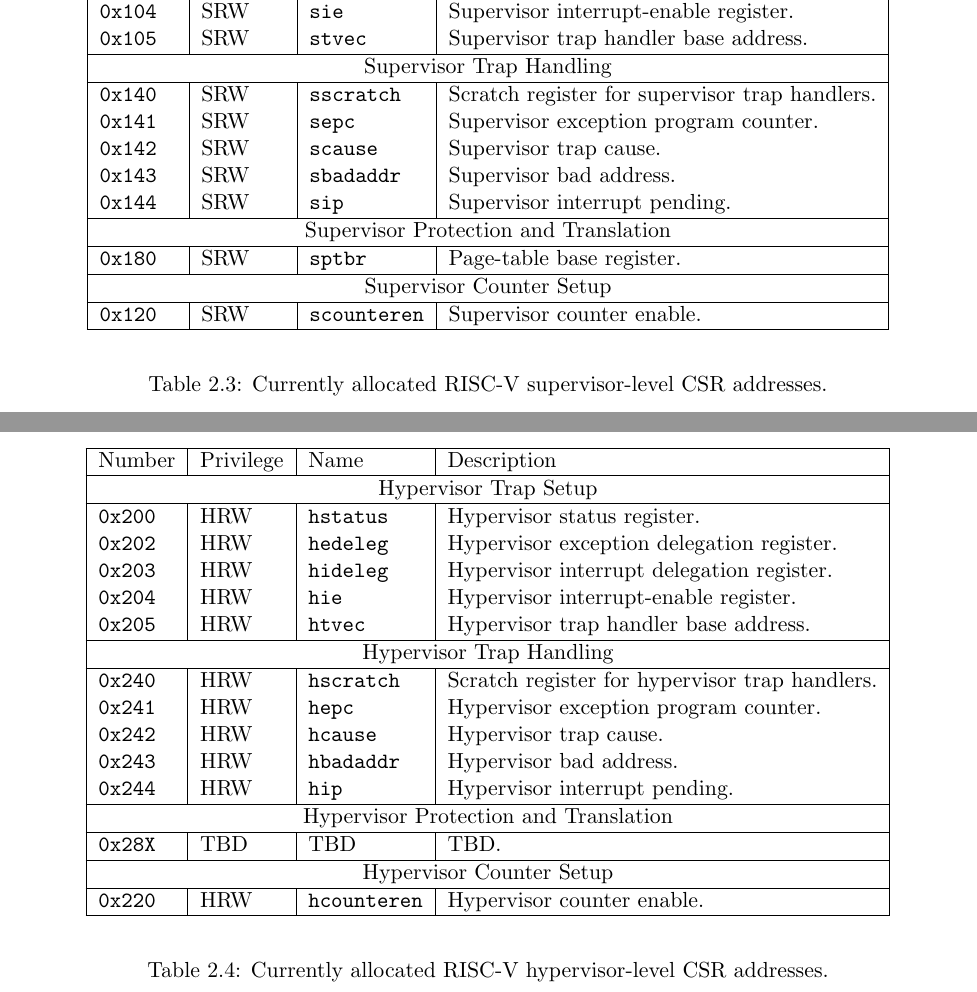
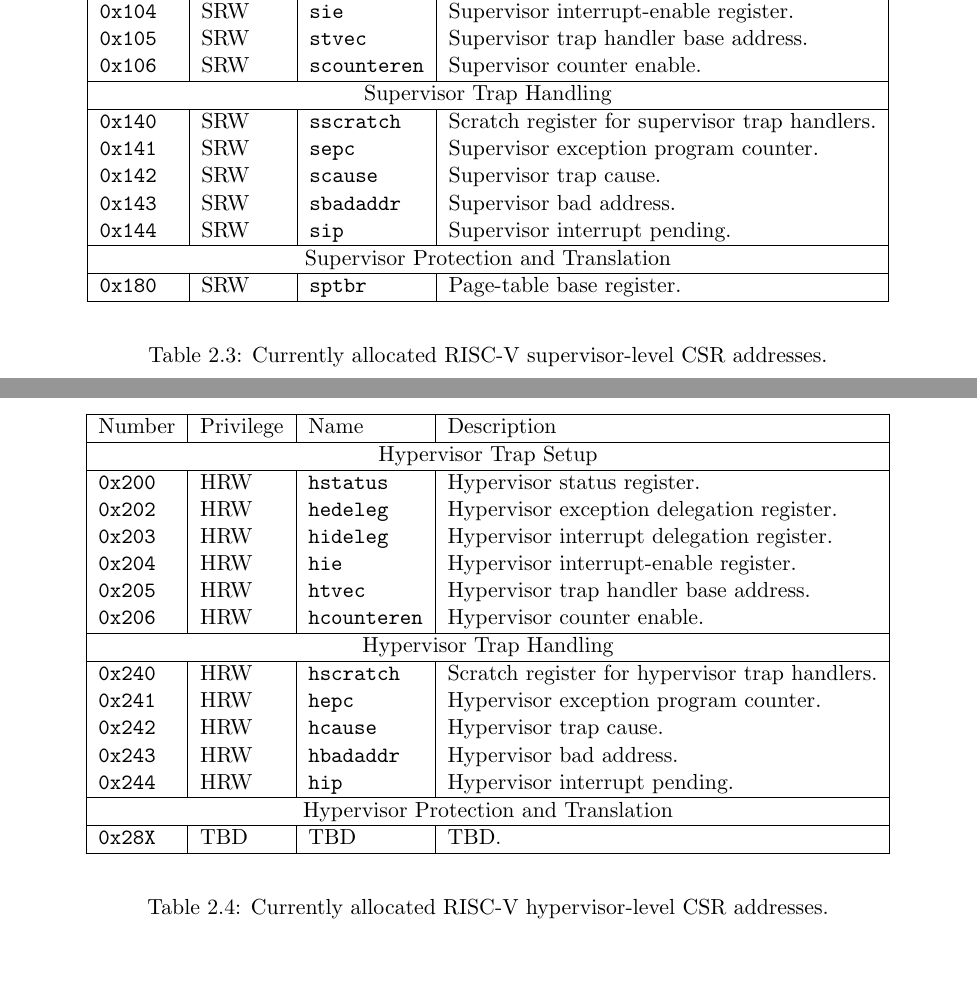
Before and after one commit to riscv/riscv-isa-manual, a LaTeX thesis (src/riscv-privileged.tex, which reads src/priv-csrs.tex): two parts of page 19 of 85, joined at a grey line, cut so that both start at the same text, the shorter picture padded with empty space. Compiled offline with pdfLaTeX.

Commit message:
Move counter-enable CSRs to trap-setup CSR space

```diff
--- a/src/priv-csrs.tex
+++ b/src/priv-csrs.tex
@@ -195,6 +195,7 @@ Number    & Privilege & Name & Description \\
 \tt 0x103 & SRW  &\tt sideleg    & Supervisor interrupt delegation register. \\
 \tt 0x104 & SRW  &\tt sie        & Supervisor interrupt-enable register. \\
 \tt 0x105 & SRW  &\tt stvec      & Supervisor trap handler base address. \\
+\tt 0x106 & SRW  &\tt scounteren & Supervisor counter enable. \\
 \hline
 \multicolumn{4}{|c|}{Supervisor Trap Handling} \\
 \hline
@@ -207,10 +208,6 @@ Number    & Privilege & Name & Description \\
 \multicolumn{4}{|c|}{Supervisor Protection and Translation} \\
 \hline
 \tt 0x180 & SRW  &\tt sptbr      & Page-table base register. \\
-\hline
-\multicolumn{4}{|c|}{Supervisor Counter Setup} \\
-\hline
-\tt 0x120 & SRW  &\tt scounteren     & Supervisor counter enable. \\
 \hline
 \end{tabular}
 \end{center}
@@ -231,6 +228,7 @@ Number    & Privilege & Name & Description \\
 \tt 0x203 & HRW  &\tt hideleg    & Hypervisor interrupt delegation register. \\
 \tt 0x204 & HRW  &\tt hie        & Hypervisor interrupt-enable register. \\
 \tt 0x205 & HRW  &\tt htvec      & Hypervisor trap handler base address. \\
+\tt 0x206 & HRW  &\tt hcounteren & Hypervisor counter enable. \\
 \hline
 \multicolumn{4}{|c|}{Hypervisor Trap Handling} \\
 \hline
@@ -243,10 +241,6 @@ Number    & Privilege & Name & Description \\
 \multicolumn{4}{|c|}{Hypervisor Protection and Translation} \\
 \hline
 \tt 0x28X & TBD & TBD & TBD. \\
-\hline
-\multicolumn{4}{|c|}{Hypervisor Counter Setup} \\
-\hline
-\tt 0x220 & HRW  &\tt hcounteren     & Hypervisor counter enable. \\
 \hline
 \end{tabular}
 \end{center}
```
Also changed, not shown: src/priv-csrs.tex (2 more changed lines).
